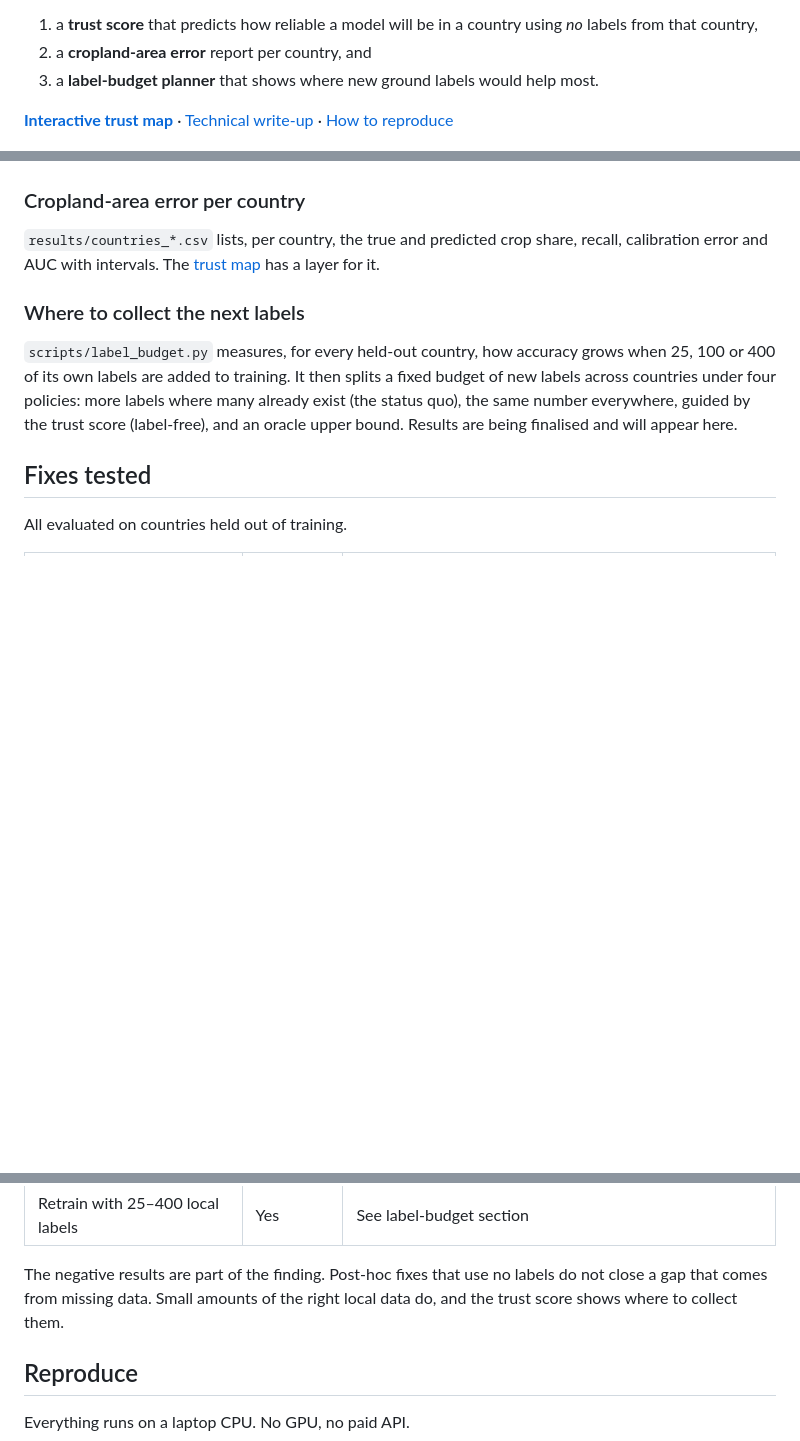
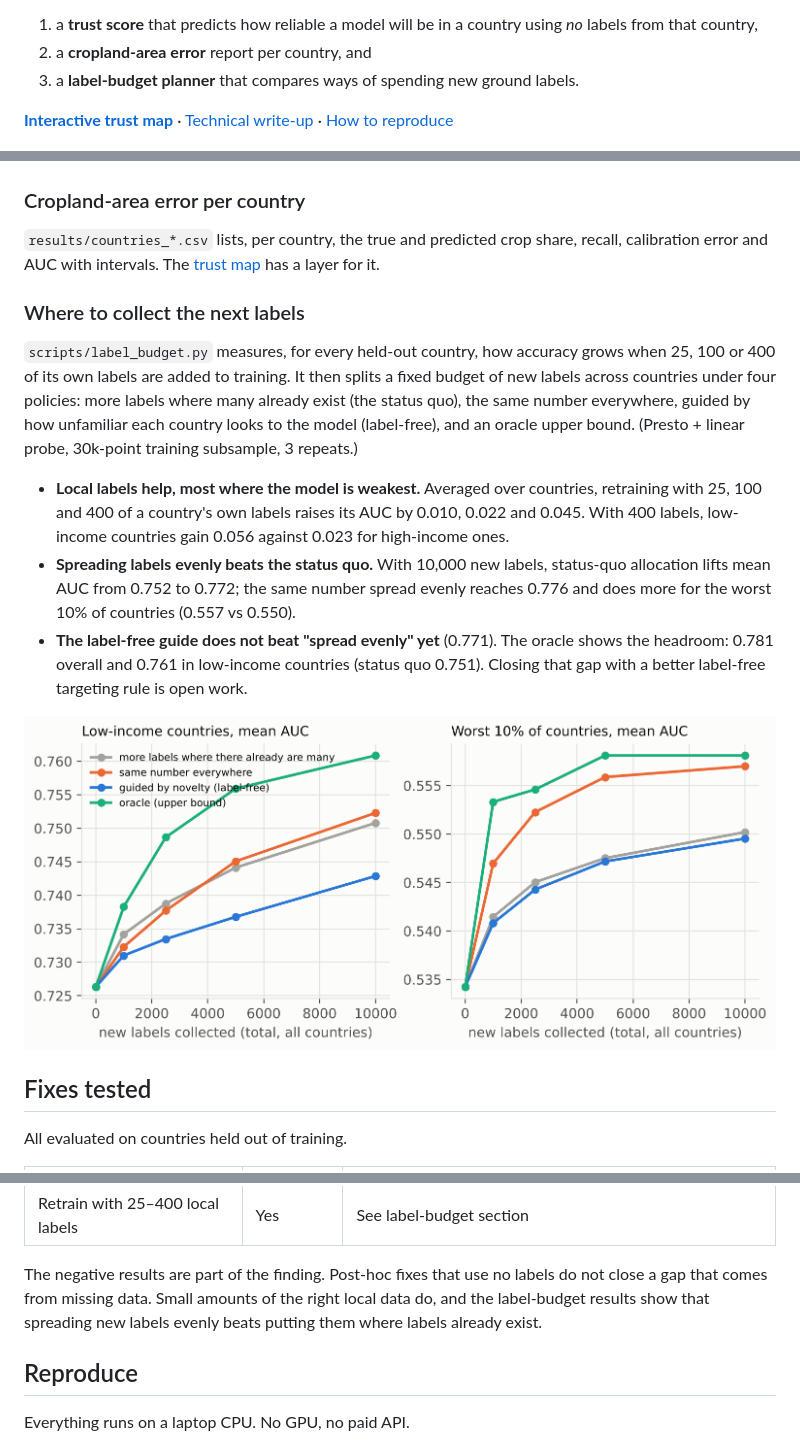
Before and after one commit to ashishkesari18/faireo, a Markdown page: README.md, 3 parts joined by grey strips. Drawn GitHub-style; pictures changed too: docs/figures/05_label_budget.png (added); blank space fills up the shorter version.

Commit message:
Add label-budget results and live map link

```diff
--- a/README.md
+++ b/README.md
@@ -13,5 +13,5 @@ it ships three tools people can act on:
 1. a **trust score** that predicts how reliable a model will be in a country
    using *no* labels from that country,
 2. a **cropland-area error** report per country, and
-3. a **label-budget planner** that shows where new ground labels would help most.
+3. a **label-budget planner** that compares ways of spending new ground labels.
 
@@ -121,8 +121,23 @@ share, recall, calibration error and AUC with intervals. The
 grows when 25, 100 or 400 of its own labels are added to training. It then
 splits a fixed budget of new labels across countries under four policies:
 more labels where many already exist (the status quo), the same number
-everywhere, guided by the trust score (label-free), and an oracle upper bound.
-Results are being finalised and will appear here.
+everywhere, guided by how unfamiliar each country looks to the model
+(label-free), and an oracle upper bound. (Presto + linear probe, 30k-point
+training subsample, 3 repeats.)
+
+- **Local labels help, most where the model is weakest.** Averaged over
+  countries, retraining with 25, 100 and 400 of a country's own labels raises
+  its AUC by 0.010, 0.022 and 0.045. With 400 labels, low-income countries gain
+  0.056 against 0.023 for high-income ones.
+- **Spreading labels evenly beats the status quo.** With 10,000 new labels,
+  status-quo allocation lifts mean AUC from 0.752 to 0.772; the same number
+  spread evenly reaches 0.776 and does more for the worst 10% of countries (0.557 vs 0.550).
+- **The label-free guide does not beat "spread evenly" yet** (0.771). The
+  oracle shows the headroom: 0.781 overall and 0.761 in low-income countries
+  (status quo 0.751). Closing that gap with a better label-free targeting rule
+  is open work.
+
+![Label budget](docs/figures/05_label_budget.png)
 
 ## Fixes tested
 
@@ -138,7 +153,8 @@ All evaluated on countries held out of training.
 
 The negative results are part of the finding. Post-hoc fixes that use no labels
 do not close a gap that comes from missing data. Small amounts of the right
-local data do, and the trust score shows where to collect them.
+local data do, and the label-budget results show that spreading new labels
+evenly beats putting them where labels already exist.
 
 ## Reproduce
 
```
Also changed, not shown: other parts of README.md (+2 -2 lines), docs/ARTICLE.md (+10 -0 lines), 3 other files.
